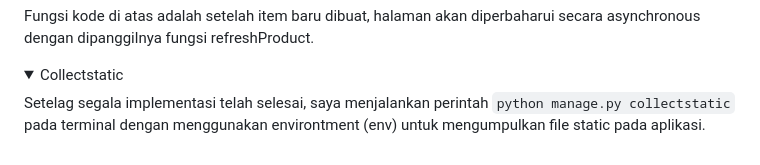
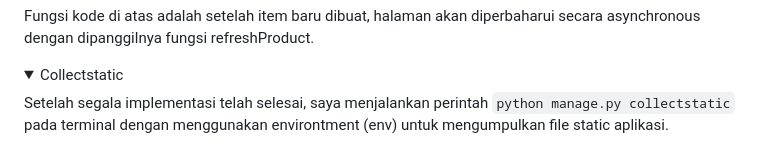
Before and after one commit to georginaelena/PrettyLittleThings-Co, a Markdown page: README.md, the part around the change. GitHub-like rendering; folded sections open.

Commit message:
Tugas 6: selesai, tapi masih ingin sedikit mengubah

```diff
--- a/README.md
+++ b/README.md
@@ -1358,7 +1358,7 @@ Fungsi kode di atas adalah setelah item baru dibuat, halaman akan diperbaharui s
 <details>
 <summary>Collectstatic</summary>
 
-Setelag segala implementasi telah selesai, saya menjalankan perintah `python manage.py collectstatic` pada terminal dengan menggunakan environtment (env) untuk mengumpulkan file static pada aplikasi.
+Setelah segala implementasi telah selesai, saya menjalankan perintah `python manage.py collectstatic` pada terminal dengan menggunakan environtment (env) untuk mengumpulkan file static aplikasi.
 
 </details>
 
```
